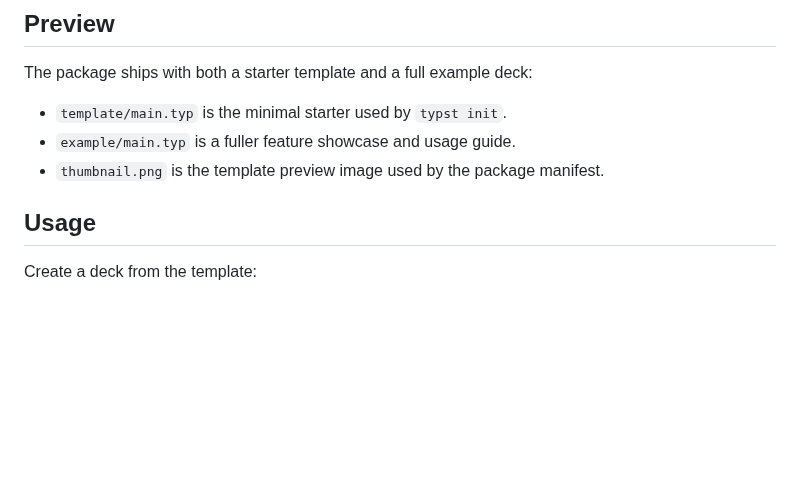
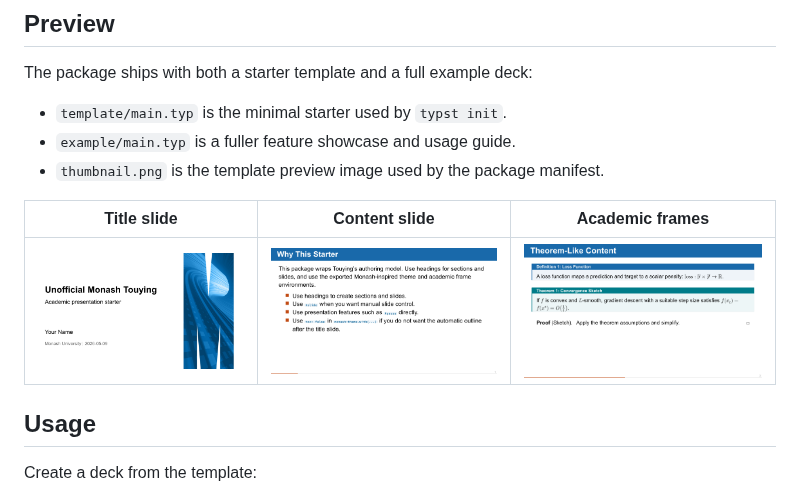
Before and after one commit to Eryc123Y/unofficial-monash-slides-typst, a Markdown page: README.md, the part around the change. Rendered like a GitHub page; pictures changed too: docs/preview/academic-frames.png (added), docs/preview/content-slide.png (added), docs/preview/title-slide.png (added); blank space fills up the shorter version.

Commit message:
Add README preview screenshots
Typst Universe renders the package README below the manifest card, so the package page needs README-level visual previews in addition to the manifest thumbnail. The screenshots are generated from the starter deck and kept under docs/preview so they are available to the package index while remaining excluded from the downloadable package bundle.

Constraint: README-linked preview images must be committed for Typst Universe to render them

Rejected: Rely only on thumbnail.png | the package page still lacks inline feature previews

Confidence: high

Scope-risk: narrow

Directive: Refresh docs/preview screenshots when the starter deck visuals change materially

Tested: ./scripts/check.sh

Tested: git diff --check

```diff
--- a/README.md
+++ b/README.md
@@ -13,6 +13,10 @@ The package ships with both a starter template and a full example deck:
 - `template/main.typ` is the minimal starter used by `typst init`.
 - `example/main.typ` is a fuller feature showcase and usage guide.
 - `thumbnail.png` is the template preview image used by the package manifest.
+
+| Title slide | Content slide | Academic frames |
+| --- | --- | --- |
+| ![Title slide with a clean Monash-inspired cover layout and blue architectural graphic.](docs/preview/title-slide.png) | ![Content slide with a full-width blue title bar, orange square bullets, inline code styling, and footer progress.](docs/preview/content-slide.png) | ![Slide showing numbered definition and theorem frames plus a proof line.](docs/preview/academic-frames.png) |
 
 ## Usage
 
```
